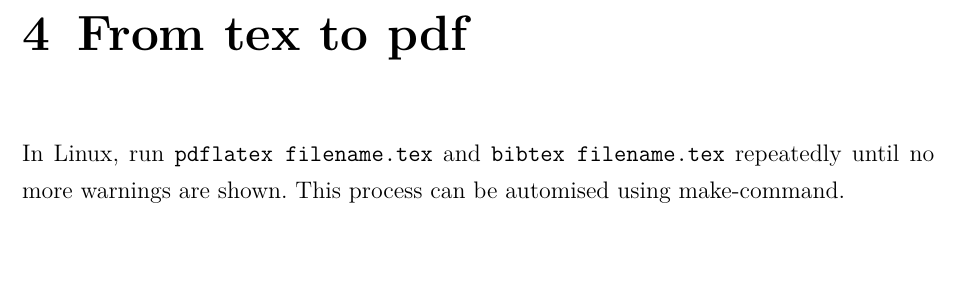
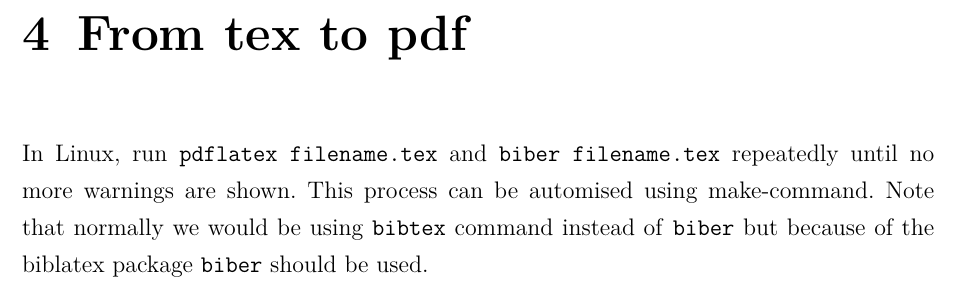
Before and after one commit to pesukone/gradu, a LaTeX thesis (HY-CS-main.tex, which reads msc_english_contents.tex): part of page 11 of 17, cut so that both start at the same text. Compiled offline with pdfLaTeX.

Commit message:
instructions to use biber instead of bibtex

```diff
--- a/msc_english_contents.tex
+++ b/msc_english_contents.tex
@@ -78,7 +78,8 @@ Appendix~\ref{appendix:model} on page~\pageref{appendix:model} contains some add
 
 \chapter{From tex to pdf}
 
-In Linux, run \texttt{pdflatex filename.tex} and \texttt{bibtex filename.tex} repeatedly until no more warnings are shown. This process can be automised using make-command.
+In Linux, run \texttt{pdflatex filename.tex} and \texttt{biber filename.tex} repeatedly until no more warnings are shown. This process can be automised using make-command.
+Note that normally we would be using \texttt{bibtex} command instead of \texttt{biber} but because of the biblatex package \texttt{biber} should be used.
 
 \chapter{Conclusions\label{chapter:conclusions}}
 
```
Also changed, not shown: msc_finnish_contents.tex (+1 -1 lines).
